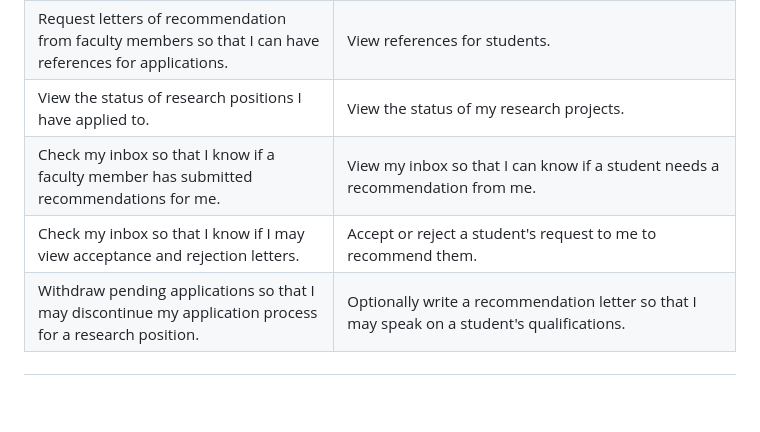
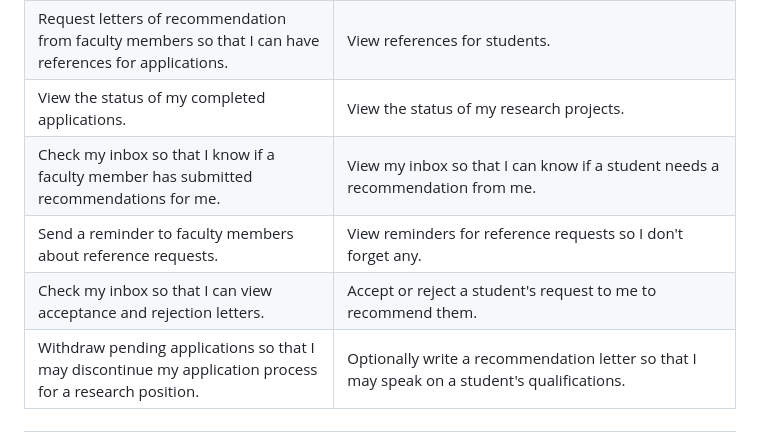
Before and after one commit to ryananderson27/ProgProjects, a Markdown page: documents/RequirementsDocument.md, the part around the change. GitHub-like rendering; blank space fills up the shorter version.

Commit message:
changed the wording of some user stories, added reminder user stories

```diff
--- a/documents/RequirementsDocument.md
+++ b/documents/RequirementsDocument.md
@@ -74,9 +74,10 @@ This section specifies the software product's requirements. Specify all of the s
 |Apply to open research projects. | Approve or reject students from positions I have posted. |
 |Submit a personal statement with my applications. | View applications of students who have applied for my research positions so that I can learn more about them. |
 |Request letters of recommendation from faculty members so that I can have references for applications. | View references for students. |
-|View the status of research positions I have applied to. | View the status of my research projects. |
+|View the status of my completed applications. | View the status of my research projects. |
 |Check my inbox so that I know if a faculty member has submitted recommendations for me. | View my inbox so that I can know if a student needs a recommendation from me. |
-|Check my inbox so that I know if I may view acceptance and rejection letters. | Accept or reject a student's request to me to recommend them. |
+|Send a reminder to faculty members about reference requests. |View reminders for reference requests so I don't forget any. |
+|Check my inbox so that I can view acceptance and rejection letters. | Accept or reject a student's request to me to recommend them. |
 |Withdraw pending applications so that I may discontinue my application process for a research position. | Optionally write a recommendation letter so that I may speak on a student's qualifications. |
 
 
```
